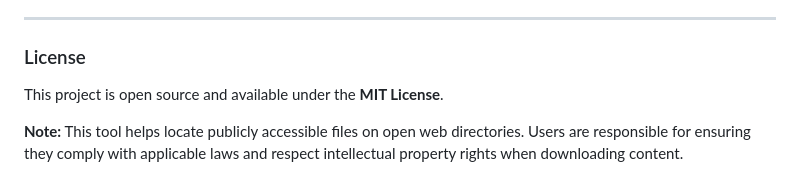
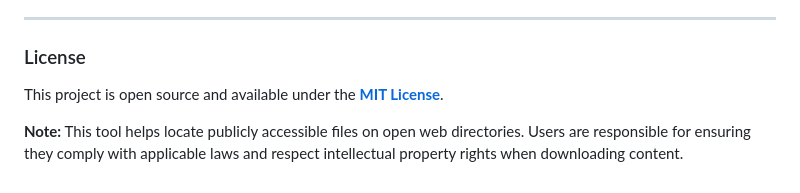
Before and after one commit to emonbhuiyan/Direct-Download-Search, a Markdown page: readme.md, the part around the change. Drawn GitHub-style.

```diff
--- a/readme.md
+++ b/readme.md
@@ -125,6 +125,6 @@ The project uses modern web standards and requires no build process. Simply edit
 
 ### License
 
-This project is open source and available under the **MIT License**.
+This project is open source and available under the **[MIT License](LICENSE)**.
 
 **Note:** This tool helps locate publicly accessible files on open web directories. Users are responsible for ensuring they comply with applicable laws and respect intellectual property rights when downloading content.
```
